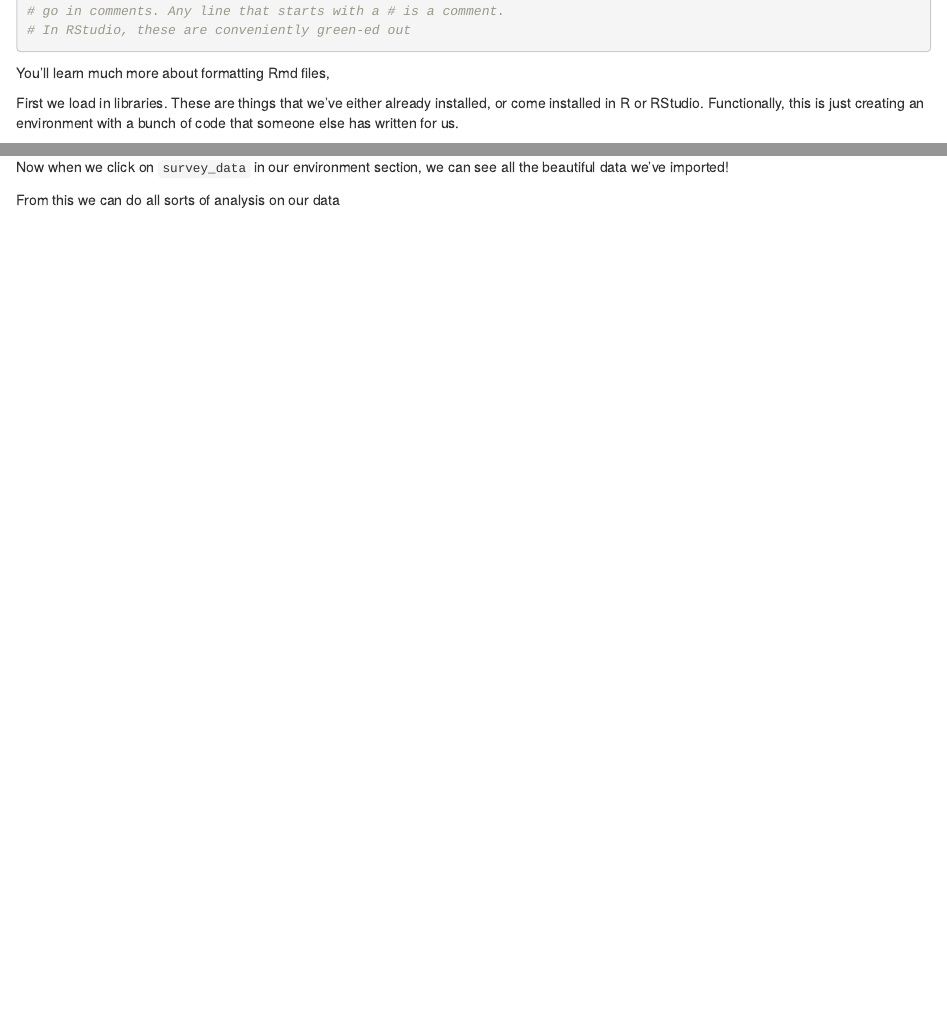
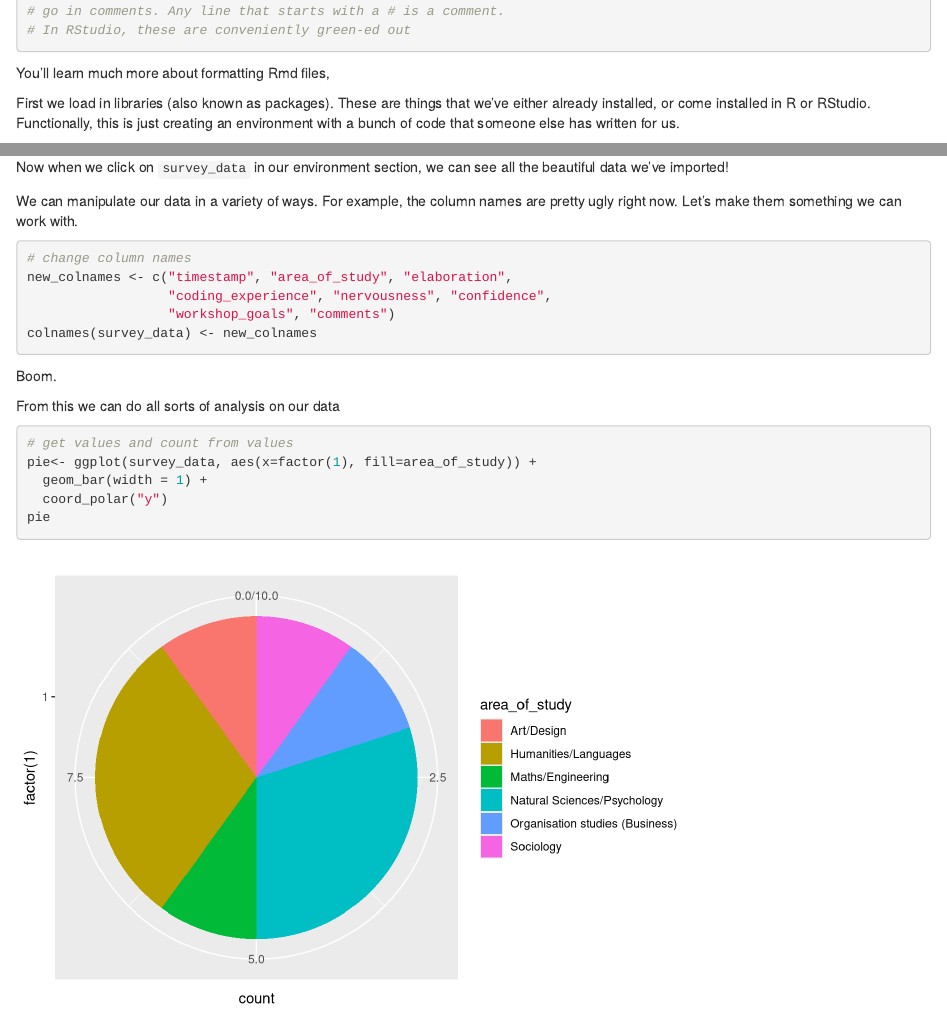
Before and after one commit to csaund/hack-your-data-beautiful, an R Markdown document (intro.Rmd): the page in a window 1100 px wide, from 550 px down, and a second part further down, joined at a grey line. Rendered offline with R 4.5, knitr and Pandoc, with nearby package versions; some code elsewhere in the file could not run offline.

Commit message:
added wee vis

````diff
--- a/intro.Rmd
+++ b/intro.Rmd
@@ -31,7 +31,7 @@ A Chunk of code is defined as everything within the three ` marks, like this
 
 You'll learn much more about formatting Rmd files,
 
-First we load in libraries. These are things that we've either already installed, or come installed in R or RStudio. Functionally, this is just creating an environment with a bunch of code that someone else has written for us.
+First we load in libraries (also known as packages). These are things that we've either already installed, or come installed in R or RStudio. Functionally, this is just creating an environment with a bunch of code that someone else has written for us.
 ```{r setup, include=FALSE}
 knitr::opts_chunk$set(echo = TRUE)
 library(tidyverse)
@@ -102,4 +108,22 @@ survey_data <- read.csv('HYDB_survey_data.csv')
 ```
 Now when we click on `survey_data` in our environment section, we can see all the beautiful data we've imported!
 
+
+We can manipulate our data in a variety of ways. For example, the column names are pretty ugly right now. Let's make them something we can work with.
+```{r}
+# change column names
+new_colnames <- c("timestamp", "area_of_study", "elaboration",
+                  "coding_experience", "nervousness", "confidence",
+                  "workshop_goals", "comments")
+colnames(survey_data) <- new_colnames
+```
+Boom.
+
 From this we can do all sorts of analysis on our data
+```{r}
+# get values and count from values
+pie<- ggplot(survey_data, aes(x=factor(1), fill=area_of_study)) +
+  geom_bar(width = 1) +
+  coord_polar("y")
+pie
+```
````
Also changed, not shown: intro.Rmd (6 more changed lines).
